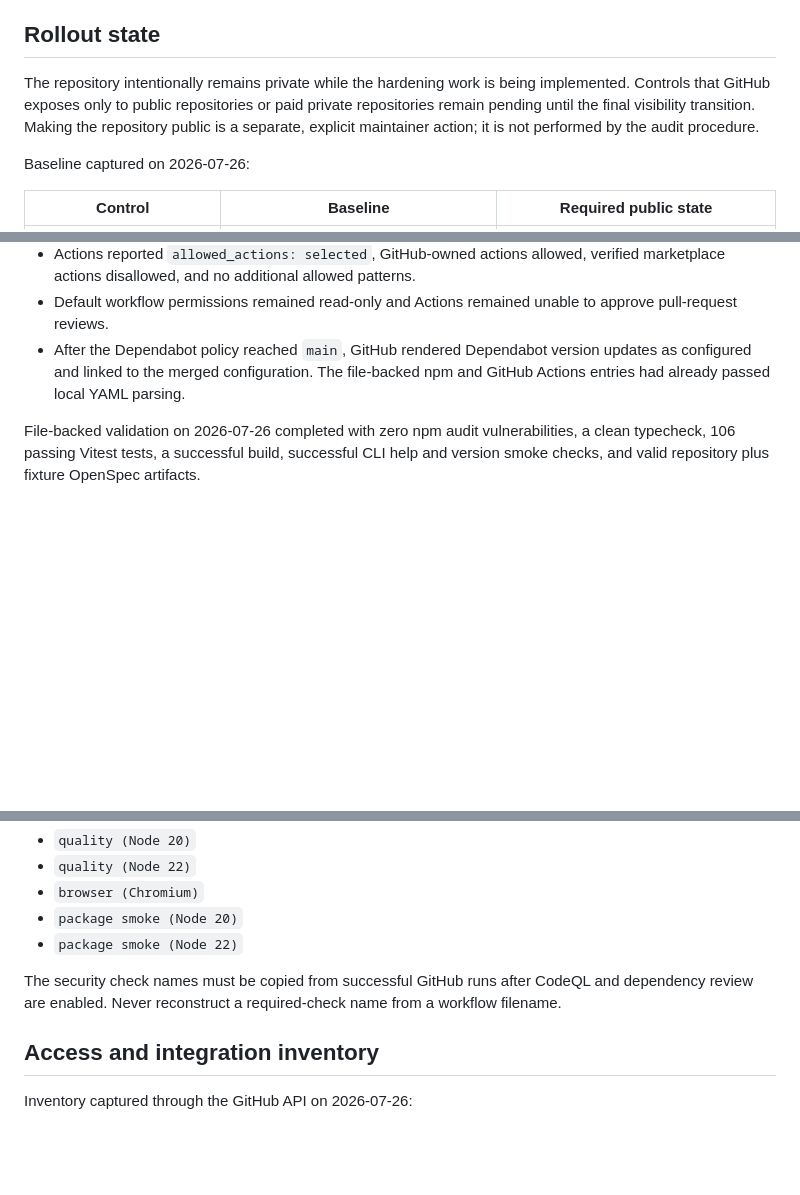
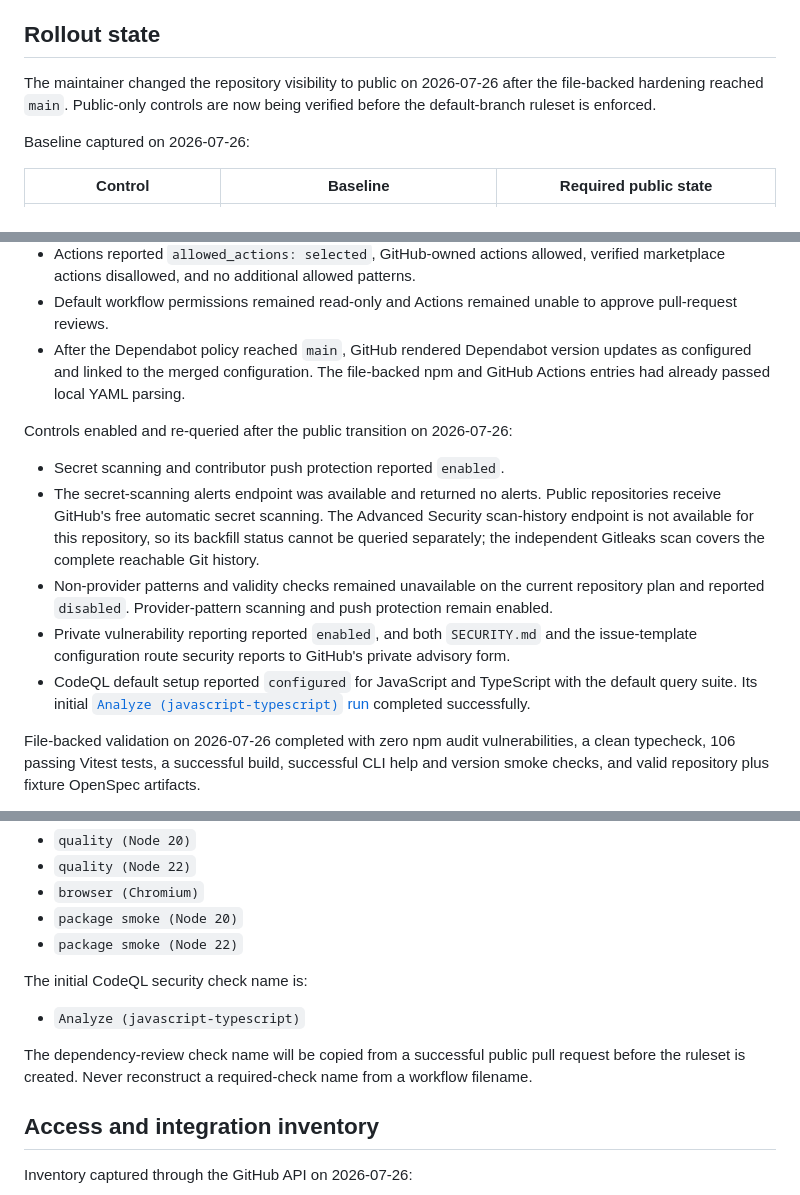
Before and after one commit to warsclon/openspec-viewer, a Markdown page: docs/repository-security.md, 3 parts joined by grey strips. Drawn GitHub-style; blank space fills up the shorter version.

Commit message:
docs: record public security controls

```diff
--- a/docs/repository-security.md
+++ b/docs/repository-security.md
@@ -8,11 +8,9 @@ account identifiers, or private advisory details.
 
 ## Rollout state
 
-The repository intentionally remains private while the hardening work is being
-implemented. Controls that GitHub exposes only to public repositories or paid
-private repositories remain pending until the final visibility transition.
-Making the repository public is a separate, explicit maintainer action; it is
-not performed by the audit procedure.
+The maintainer changed the repository visibility to public on 2026-07-26 after
+the file-backed hardening reached `main`. Public-only controls are now being
+verified before the default-branch ruleset is enforced.
 
 Baseline captured on 2026-07-26:
 
@@ -47,6 +45,25 @@ Controls enabled and re-queried during the private implementation on
   updates as configured and linked to the merged configuration. The file-backed
   npm and GitHub Actions entries had already passed local YAML parsing.
 
+Controls enabled and re-queried after the public transition on 2026-07-26:
+
+- Secret scanning and contributor push protection reported `enabled`.
+- The secret-scanning alerts endpoint was available and returned no alerts.
+  Public repositories receive GitHub's free automatic secret scanning. The
+  Advanced Security scan-history endpoint is not available for this repository,
+  so its backfill status cannot be queried separately; the independent Gitleaks
+  scan covers the complete reachable Git history.
+- Non-provider patterns and validity checks remained unavailable on the current
+  repository plan and reported `disabled`. Provider-pattern scanning and push
+  protection remain enabled.
+- Private vulnerability reporting reported `enabled`, and both
+  `SECURITY.md` and the issue-template configuration route security reports to
+  GitHub's private advisory form.
+- CodeQL default setup reported `configured` for JavaScript and TypeScript with
+  the default query suite. Its initial
+  [`Analyze (javascript-typescript)` run](https://github.com/warsclon/openspec-viewer/actions/runs/30199874279)
+  completed successfully.
+
 File-backed validation on 2026-07-26 completed with zero npm audit
 vulnerabilities, a clean typecheck, 106 passing Vitest tests, a successful
 build, successful CLI help and version smoke checks, and valid repository plus
@@ -71,9 +88,13 @@ The five stable CI check names observed before ruleset configuration are:
 - `package smoke (Node 20)`
 - `package smoke (Node 22)`
 
-The security check names must be copied from successful GitHub runs after
-CodeQL and dependency review are enabled. Never reconstruct a required-check
-name from a workflow filename.
+The initial CodeQL security check name is:
+
+- `Analyze (javascript-typescript)`
+
+The dependency-review check name will be copied from a successful public pull
+request before the ruleset is created. Never reconstruct a required-check name
+from a workflow filename.
 
 ## Access and integration inventory
 
```
Also changed, not shown: other parts of docs/repository-security.md (+4 -6 lines), 1 other file.
